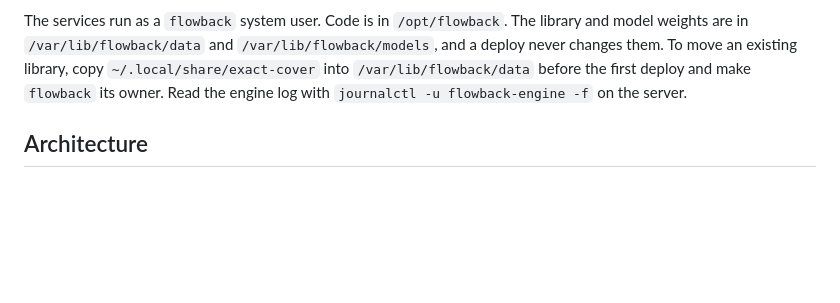
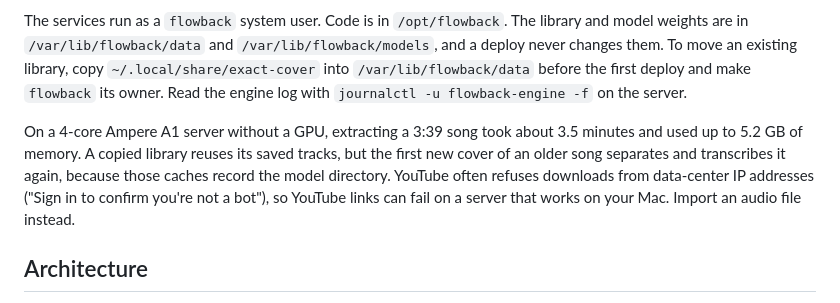
Before and after one commit to rami-maalouf/flowback, a Markdown page: README.md, the part around the change. Drawn GitHub-style; blank space fills up the shorter version.

Commit message:
docs: record server timing, cache reuse and youtube limits

```diff
--- a/README.md
+++ b/README.md
@@ -91,6 +91,8 @@ The first command builds the web app and ships the committed `HEAD` with it. It
 
 The services run as a `flowback` system user. Code is in `/opt/flowback`. The library and model weights are in `/var/lib/flowback/data` and `/var/lib/flowback/models`, and a deploy never changes them. To move an existing library, copy `~/.local/share/exact-cover` into `/var/lib/flowback/data` before the first deploy and make `flowback` its owner. Read the engine log with `journalctl -u flowback-engine -f` on the server.
 
+On a 4-core Ampere A1 server without a GPU, extracting a 3:39 song took about 3.5 minutes and used up to 5.2 GB of memory. A copied library reuses its saved tracks, but the first new cover of an older song separates and transcribes it again, because those caches record the model directory. YouTube often refuses downloads from data-center IP addresses ("Sign in to confirm you're not a bot"), so YouTube links can fail on a server that works on your Mac. Import an audio file instead.
+
 ## Architecture
 
 - `app.contract`: library, add-song form, and cover detail with processing, match selection, playback, and export.
```
